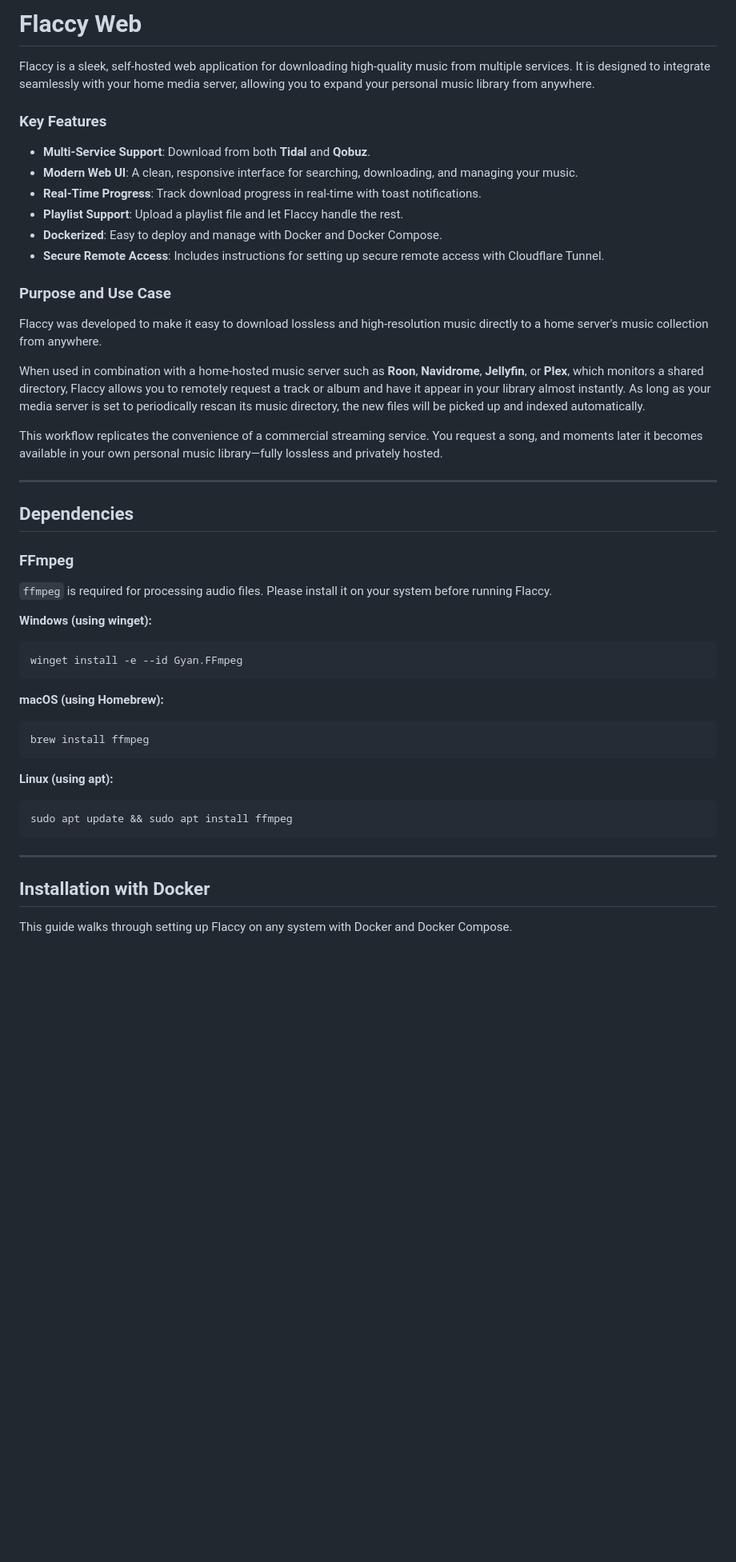
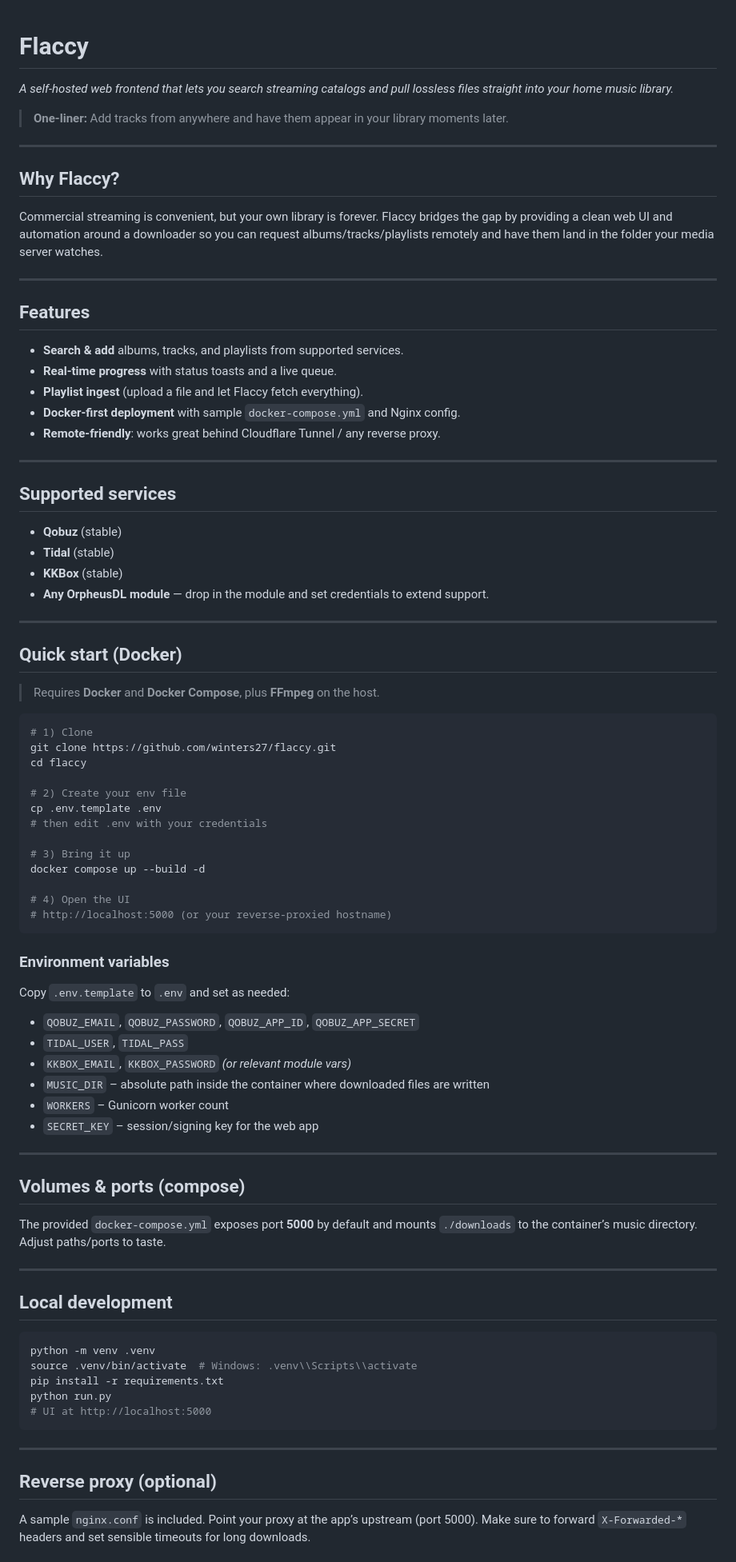
Before and after one commit to winters27/Flaccy, a Markdown page: README.md, the part around the change printed below. Shown: that part at 80% size. Drawn GitHub-style; blank space fills up the shorter version.

````diff
--- a/README.md
+++ b/README.md
@@ -1,50 +1,90 @@
-# Flaccy Web
 
-Flaccy is a sleek, self-hosted web application for downloading high-quality music from multiple services. It is designed to integrate seamlessly with your home media server, allowing you to expand your personal music library from anywhere.
 
-### Key Features
+# Flaccy
 
-- **Multi-Service Support**: Download from both **Tidal** and **Qobuz**.
-- **Modern Web UI**: A clean, responsive interface for searching, downloading, and managing your music.
-- **Real-Time Progress**: Track download progress in real-time with toast notifications.
-- **Playlist Support**: Upload a playlist file and let Flaccy handle the rest.
-- **Dockerized**: Easy to deploy and manage with Docker and Docker Compose.
-- **Secure Remote Access**: Includes instructions for setting up secure remote access with Cloudflare Tunnel.
+*A self‑hosted web frontend that lets you search streaming catalogs and pull lossless files straight into your home music library.*
 
-### Purpose and Use Case
-
-Flaccy was developed to make it easy to download lossless and high-resolution music directly to a home server's music collection from anywhere.
-
-When used in combination with a home-hosted music server such as **Roon**, **Navidrome**, **Jellyfin**, or **Plex**, which monitors a shared directory, Flaccy allows you to remotely request a track or album and have it appear in your library almost instantly. As long as your media server is set to periodically rescan its music directory, the new files will be picked up and indexed automatically.
-
-This workflow replicates the convenience of a commercial streaming service. You request a song, and moments later it becomes available in your own personal music library—fully lossless and privately hosted.
+> **One‑liner:** Add tracks from anywhere and have them appear in your library moments later.
 
 ---
 
-## Dependencies
+## Why Flaccy?
 
-### FFmpeg
+Commercial streaming is convenient, but your own library is forever. Flaccy bridges the gap by providing a clean web UI and automation around a downloader so you can request albums/tracks/playlists remotely and have them land in the folder your media server watches.
 
-`ffmpeg` is required for processing audio files. Please install it on your system before running Flaccy.
+---
 
-**Windows (using winget):**
+## Features
+
+- **Search & add** albums, tracks, and playlists from supported services.
+- **Real‑time progress** with status toasts and a live queue.
+- **Playlist ingest** (upload a file and let Flaccy fetch everything).
+- **Docker‑first deployment** with sample `docker-compose.yml` and Nginx config.
+- **Remote‑friendly**: works great behind Cloudflare Tunnel / any reverse proxy.
+
+---
+
+## Supported services
+
+- **Qobuz** (stable)
+- **Tidal** (stable)
+- **KKBox** (stable)
+- **Any OrpheusDL module** — drop in the module and set credentials to extend support.
+
+---
+
+## Quick start (Docker)
+
+> Requires **Docker** and **Docker Compose**, plus **FFmpeg** on the host.
+
 ```bash
-winget install -e --id Gyan.FFmpeg
+# 1) Clone
+git clone https://github.com/winters27/flaccy.git
+cd flaccy
+
+# 2) Create your env file
+cp .env.template .env
+# then edit .env with your credentials
+
+# 3) Bring it up
+docker compose up --build -d
+
+# 4) Open the UI
+# http://localhost:5000 (or your reverse-proxied hostname)
 ```
 
-**macOS (using Homebrew):**
+### Environment variables
+
+Copy `.env.template` to `.env` and set as needed:
+
+- `QOBUZ_EMAIL`, `QOBUZ_PASSWORD`, `QOBUZ_APP_ID`, `QOBUZ_APP_SECRET`
+- `TIDAL_USER`, `TIDAL_PASS`
+- `KKBOX_EMAIL`, `KKBOX_PASSWORD` *(or relevant module vars)*
+- `MUSIC_DIR` – absolute path inside the container where downloaded files are written
+- `WORKERS` – Gunicorn worker count
+- `SECRET_KEY` – session/signing key for the web app
+
+---
+
+## Volumes & ports (compose)
+
+The provided `docker-compose.yml` exposes port **5000** by default and mounts `./downloads` to the container’s music directory. Adjust paths/ports to taste.
+
+---
+
+## Local development
+
 ```bash
-brew install ffmpeg
-```
-
-**Linux (using apt):**
-```bash
-sudo apt update && sudo apt install ffmpeg
+python -m venv .venv
+source .venv/bin/activate  # Windows: .venv\\Scripts\\activate
+pip install -r requirements.txt
+python run.py
+# UI at http://localhost:5000
 ```
 
 ---
 
-## Installation with Docker
+## Reverse proxy (optional)
 
-This guide walks through setting up Flaccy on any system with Docker and Docker Compose.
+A sample `nginx.conf` is included. Point your proxy at the app’s upstream (port 5000). Make sure to forward `X-Forwarded-*` headers and set sensible timeouts for long downloads.
 
````
Also changed, not shown: other parts of README.md (+67 -67 lines).
